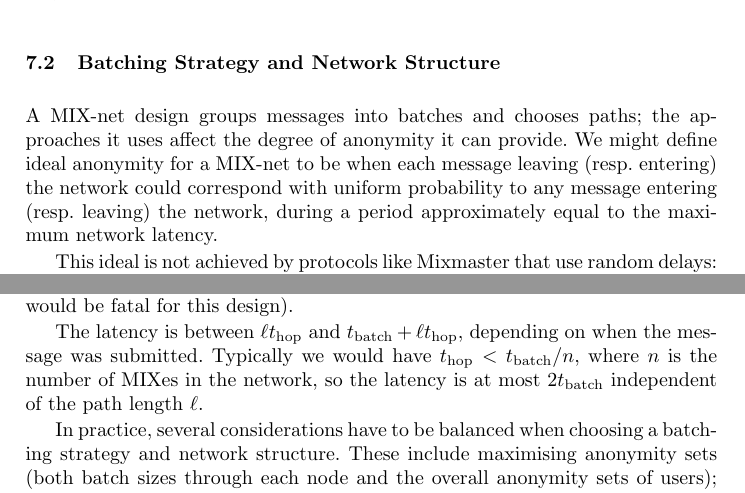
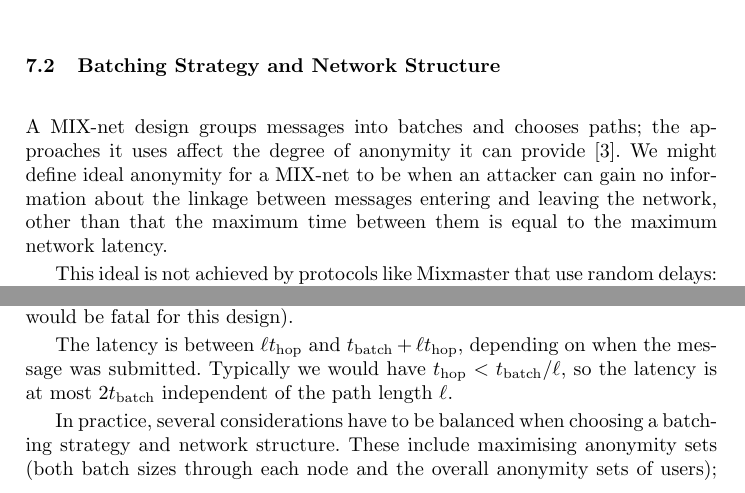
Before and after one commit to nmathewson/mixminion-doc, a LaTeX thesis (minion-design.tex): two parts of page 15 of 18, joined at a grey line, cut so that both start at the same text. Compiled offline with pdfLaTeX.

Commit message:
Fix definition of ideal anonymity and formula for synchronous batching latency.

```diff
--- a/minion-design.tex
+++ b/minion-design.tex
@@ -1076,18 +1076,23 @@ is downloading his mail from a nymserver.
 %attention to it yet.]
 
 A MIX-net design groups messages into batches and chooses paths; the
-approaches it uses affect the degree of anonymity it can provide. We
-might define ideal anonymity for a MIX-net to be when each message leaving
-(resp. entering) the network could correspond with uniform probability
-to any message entering (resp. leaving) the network, during a period
-approximately equal to the maximum network latency.
+approaches it uses affect the degree of anonymity it can provide
+\cite{batching-taxonomy}.
+We might define ideal anonymity for a MIX-net to be when an attacker can
+gain no information about the linkage between messages entering and
+leaving the network, other than that the maximum time between them is
+equal to the maximum network latency.
+
+% Silly newbie mistake: the probability is the same as a priori, not
+% uniform. That's what I get for writing security definitions at 1:00
+% in the morning. -DH
 
 This ideal is not achieved by protocols like Mixmaster that use random
 delays: if the maximum latency of such a network is $t$, then the
 anonymity set of a message leaving the network may be much smaller
 than all messages that entered over a time $t$.
 % This is handwaving, and the problem is more that the distribution
-% isn't uniform rather than the actual size of the anonymity set.
+% isn't right rather than the actual size of the anonymity set.
 % It'll do for the time being. -DH
 
 Also, because Mixmaster is both {\em asynchronous} (messages can enter and
@@ -1114,8 +1118,7 @@ attacker (which would be fatal for this design).
 
 The latency is between $\ell t_\mathrm{hop}$ and $t_\mathrm{batch} +
 \ell t_\mathrm{hop}$, depending on when the message was submitted.
-Typically we would have $t_\mathrm{hop} < t_\mathrm{batch}/n$, where
-$n$ is the number of MIXes in the network, so the
+Typically we would have $t_\mathrm{hop} < t_\mathrm{batch}/\ell$, so the
 latency is at most $2t_\mathrm{batch}$ independent of the path length
 $\ell$.
 
```
Also changed, not shown: minion-design.tex (3 more changed lines).
